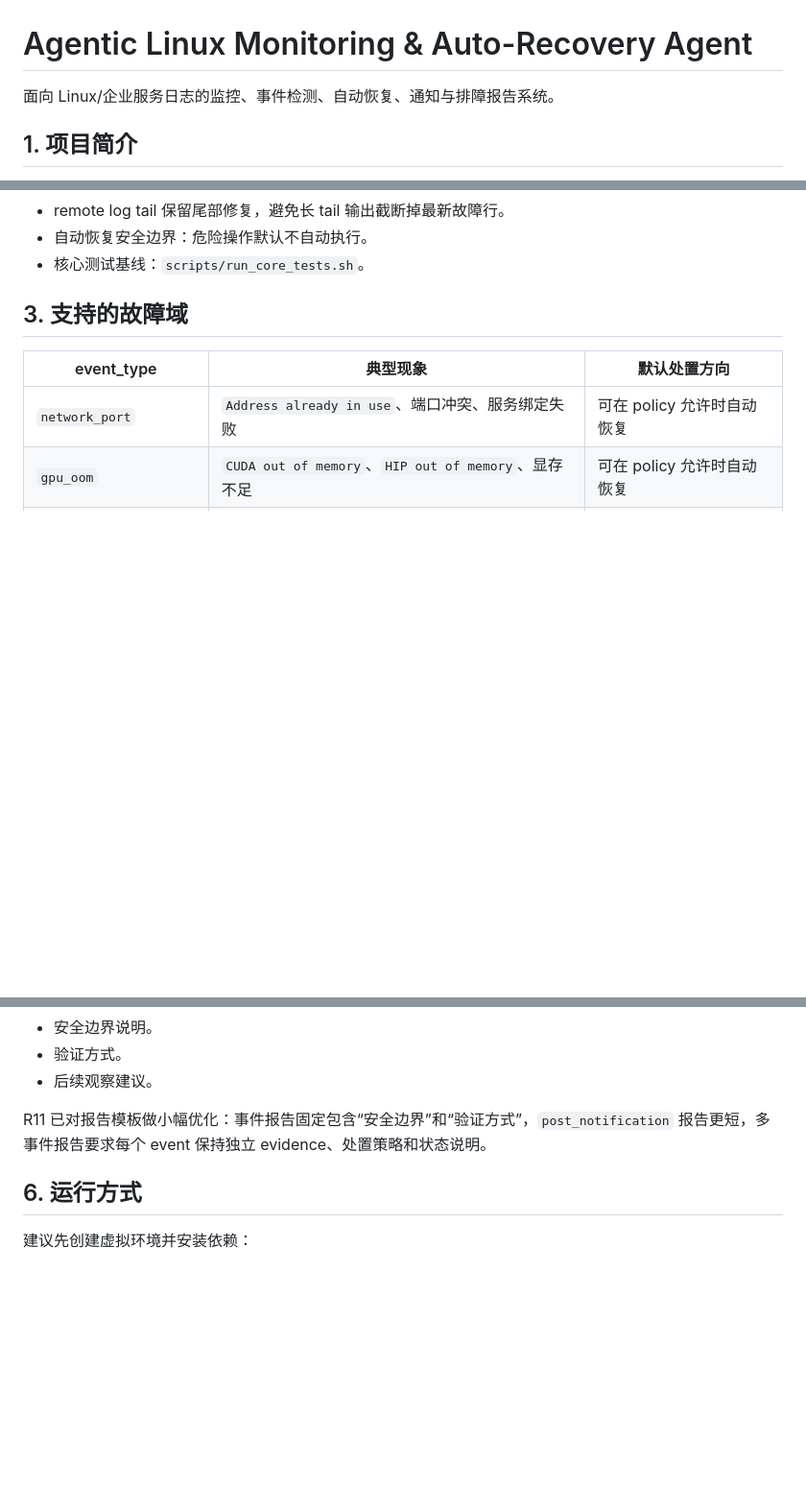
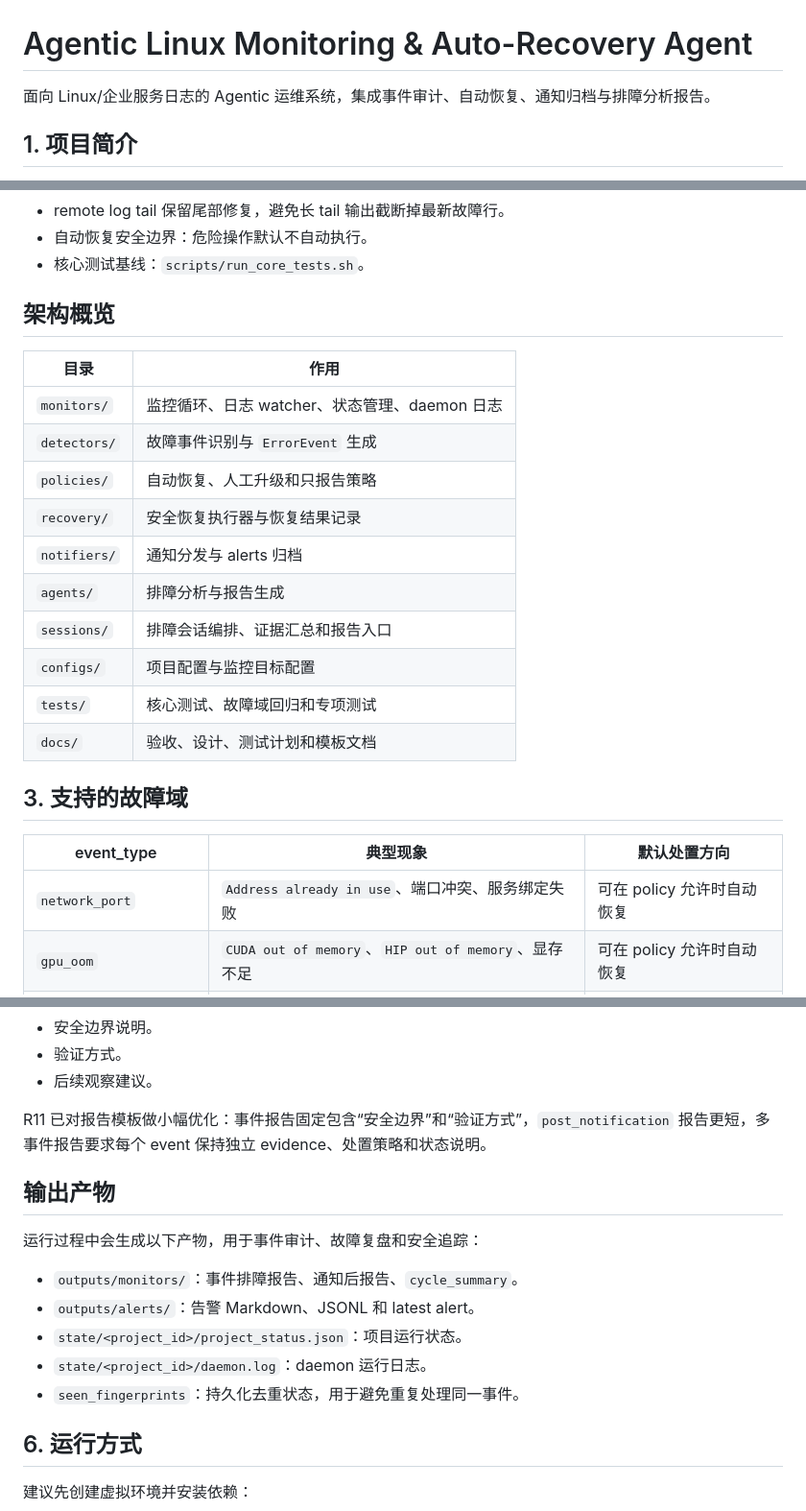
Before and after one commit to fanliu-vision/agentic-linux-troubleshooter, a Markdown page: README.md, 3 parts joined by grey strips. Shown at 96% size. Drawn GitHub-style; blank space fills up the shorter version.

Commit message:
docs: polish readme for github project overview

```diff
--- a/README.md
+++ b/README.md
@@ -1,6 +1,6 @@
 # Agentic Linux Monitoring & Auto-Recovery Agent
 
-面向 Linux/企业服务日志的监控、事件检测、自动恢复、通知与排障报告系统。
+面向 Linux/企业服务日志的 Agentic 运维系统，集成事件审计、自动恢复、通知归档与排障分析报告。
 
 ## 1. 项目简介
 
@@ -48,6 +48,21 @@ systemd 长期守护
 - remote log tail 保留尾部修复，避免长 tail 输出截断掉最新故障行。
 - 自动恢复安全边界：危险操作默认不自动执行。
 - 核心测试基线：`scripts/run_core_tests.sh`。
+
+## 架构概览
+
+| 目录 | 作用 |
+|---|---|
+| `monitors/` | 监控循环、日志 watcher、状态管理、daemon 日志 |
+| `detectors/` | 故障事件识别与 `ErrorEvent` 生成 |
+| `policies/` | 自动恢复、人工升级和只报告策略 |
+| `recovery/` | 安全恢复执行器与恢复结果记录 |
+| `notifiers/` | 通知分发与 alerts 归档 |
+| `agents/` | 排障分析与报告生成 |
+| `sessions/` | 排障会话编排、证据汇总和报告入口 |
+| `configs/` | 项目配置与监控目标配置 |
+| `tests/` | 核心测试、故障域回归和专项测试 |
+| `docs/` | 验收、设计、测试计划和模板文档 |
 
 ## 3. 支持的故障域
 
@@ -104,6 +119,16 @@ systemd 长期守护
 
 R11 已对报告模板做小幅优化：事件报告固定包含“安全边界”和“验证方式”，`post_notification` 报告更短，多事件报告要求每个 event 保持独立 evidence、处置策略和状态说明。
 
+## 输出产物
+
+运行过程中会生成以下产物，用于事件审计、故障复盘和安全追踪：
+
+- `outputs/monitors/`：事件排障报告、通知后报告、`cycle_summary`。
+- `outputs/alerts/`：告警 Markdown、JSONL 和 latest alert。
+- `state/<project_id>/project_status.json`：项目运行状态。
+- `state/<project_id>/daemon.log`：daemon 运行日志。
+- `seen_fingerprints`：持久化去重状态，用于避免重复处理同一事件。
+
 ## 6. 运行方式
 
 建议先创建虚拟环境并安装依赖：
```
Also changed, not shown: other parts of README.md (+4 -4 lines).
